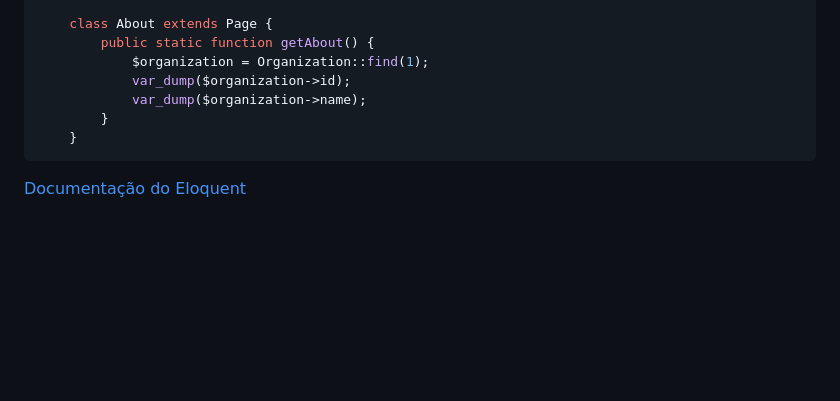
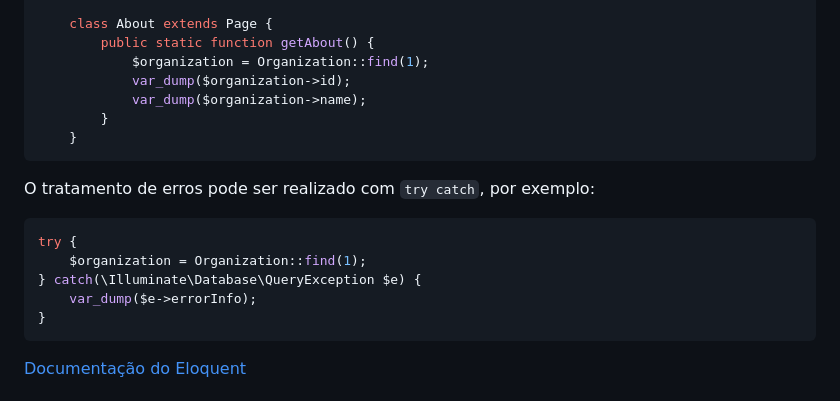
Before and after one commit to jjr-dev/luna-framework, a Markdown page: readme.md, the part around the change. GitHub-like rendering; blank space fills up the shorter version.

Commit message:
Tratamento de erros

````diff
--- a/readme.md
+++ b/readme.md
@@ -215,6 +215,16 @@ As models devem ser criadas em `App/Models`, por exemplo:
     }
 ```
 
+O tratamento de erros pode ser realizado com `try catch`, por exemplo:
+
+```php
+try {
+    $organization = Organization::find(1);
+} catch(\Illuminate\Database\QueryException $e) {
+    var_dump($e->errorInfo);
+}
+```
+
 [Documentação do Eloquent](https://laravel-docs-pt-br.readthedocs.io/en/latest/eloquent/)
 
 ## Criar views
````
